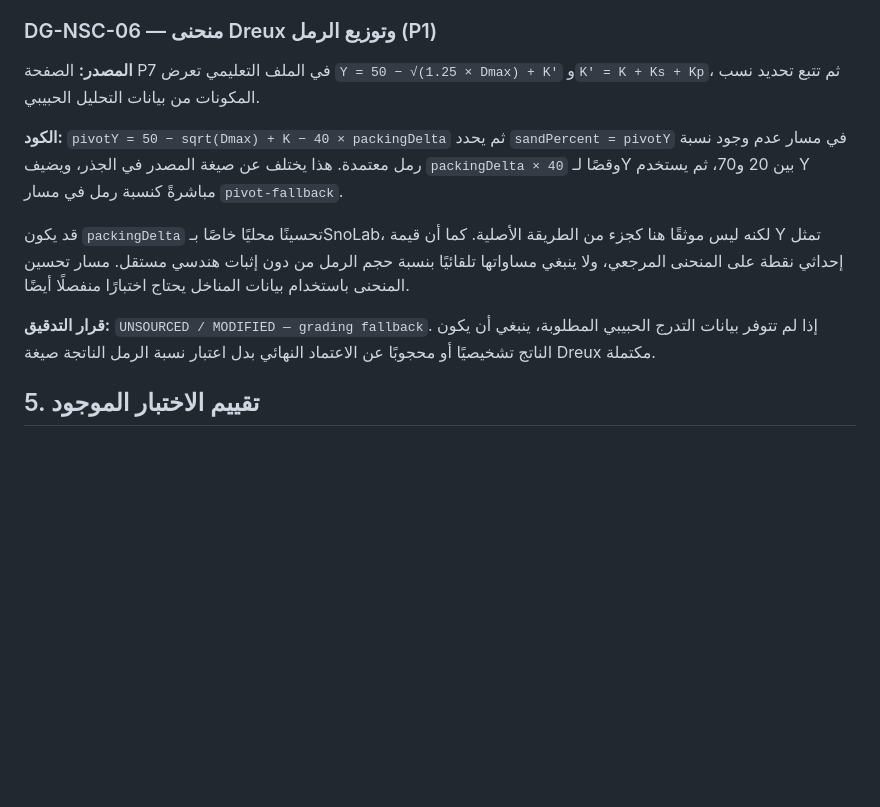
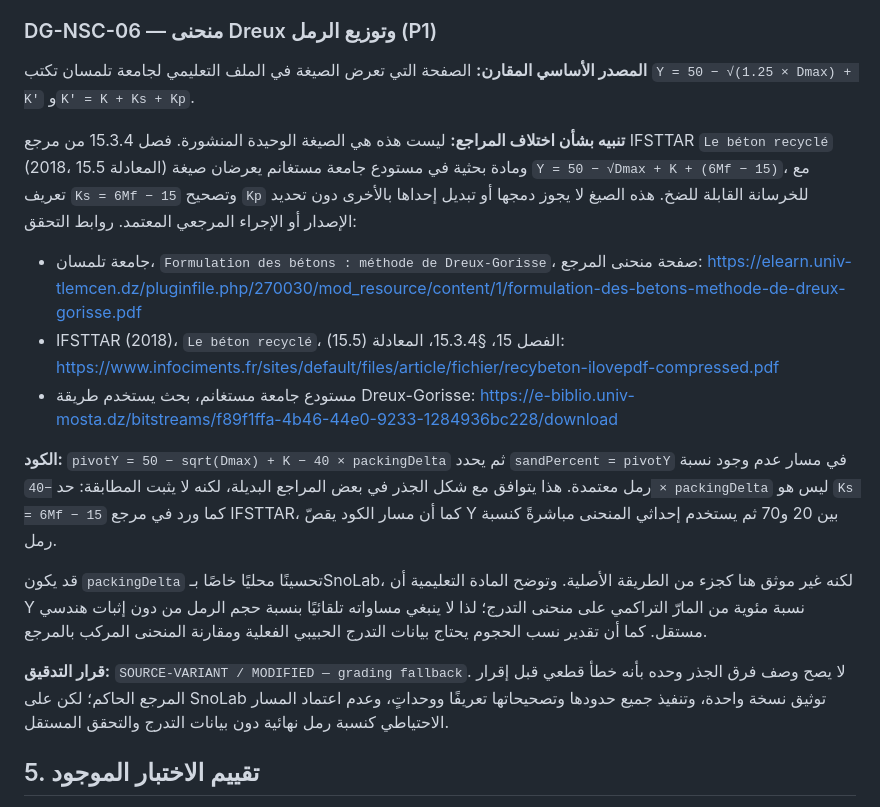
Before and after one commit to snotlex/SnoLab, a Markdown page: docs/DREUX_NSC_NUMERICAL_AUDIT_2026-10-22_AR.md, the part around the change. Drawn GitHub-style; blank space fills up the shorter version.

Commit message:
docs(audit): qualify Dreux grading equation source variants

```diff
--- a/docs/DREUX_NSC_NUMERICAL_AUDIT_2026-10-22_AR.md
+++ b/docs/DREUX_NSC_NUMERICAL_AUDIT_2026-10-22_AR.md
@@ -143,13 +143,19 @@ https://staff.univ-batna2.dz/sites/default/files/bouglada_mohammedsalah/files/fo
 
 ### DG-NSC-06 — منحنى Dreux وتوزيع الرمل (P1)
 
-**المصدر:** الصفحة P7 في الملف التعليمي تعرض `Y = 50 − √(1.25 × Dmax) + K'` و`K' = K + Ks + Kp`، ثم تتبع تحديد نسب المكونات من بيانات التحليل الحبيبي.
+**المصدر الأساسي المقارن:** الصفحة التي تعرض الصيغة في الملف التعليمي لجامعة تلمسان تكتب `Y = 50 − √(1.25 × Dmax) + K'` و`K' = K + Ks + Kp`.
 
-**الكود:** `pivotY = 50 − sqrt(Dmax) + K − 40 × packingDelta` ثم يحدد `sandPercent = pivotY` في مسار عدم وجود نسبة رمل معتمدة. هذا يختلف عن صيغة المصدر في الجذر، ويضيف `packingDelta × 40` وقصًا لـY بين 20 و70، ثم يستخدم Y مباشرةً كنسبة رمل في مسار `pivot-fallback`.
+**تنبيه بشأن اختلاف المراجع:** ليست هذه هي الصيغة الوحيدة المنشورة. فصل 15.3.4 من مرجع IFSTTAR `Le béton recyclé` (2018، المعادلة 15.5) ومادة بحثية في مستودع جامعة مستغانم يعرضان صيغة `Y = 50 − √Dmax + K + (6Mf − 15)`، مع تعريف `Ks = 6Mf − 15` وتصحيح `Kp` للخرسانة القابلة للضخ. هذه الصيغ لا يجوز دمجها أو تبديل إحداها بالأخرى دون تحديد الإصدار أو الإجراء المرجعي المعتمد. روابط التحقق:
 
-قد يكون `packingDelta` تحسينًا محليًا خاصًا بـSnoLab، لكنه ليس موثقًا هنا كجزء من الطريقة الأصلية. كما أن قيمة Y تمثل إحداثي نقطة على المنحنى المرجعي، ولا ينبغي مساواتها تلقائيًا بنسبة حجم الرمل من دون إثبات هندسي مستقل. مسار تحسين المنحنى باستخدام بيانات المناخل يحتاج اختبارًا منفصلًا أيضًا.
+- جامعة تلمسان، `Formulation des bétons : méthode de Dreux-Gorisse`، صفحة منحنى المرجع: https://elearn.univ-tlemcen.dz/pluginfile.php/270030/mod_resource/content/1/formulation-des-betons-methode-de-dreux-gorisse.pdf
+- IFSTTAR (2018)، `Le béton recyclé`، الفصل 15، §15.3.4، المعادلة (15.5): https://www.infociments.fr/sites/default/files/article/fichier/recybeton-ilovepdf-compressed.pdf
+- مستودع جامعة مستغانم، بحث يستخدم طريقة Dreux-Gorisse: https://e-biblio.univ-mosta.dz/bitstreams/f89f1ffa-4b46-44e0-9233-1284936bc228/download
 
-**قرار التدقيق:** `UNSOURCED / MODIFIED — grading fallback`. إذا لم تتوفر بيانات التدرج الحبيبي المطلوبة، ينبغي أن يكون الناتج تشخيصيًا أو محجوبًا عن الاعتماد النهائي بدل اعتبار نسبة الرمل الناتجة صيغة Dreux مكتملة.
+**الكود:** `pivotY = 50 − sqrt(Dmax) + K − 40 × packingDelta` ثم يحدد `sandPercent = pivotY` في مسار عدم وجود نسبة رمل معتمدة. هذا يتوافق مع شكل الجذر في بعض المراجع البديلة، لكنه لا يثبت المطابقة: حد `−40 × packingDelta` ليس هو `Ks = 6Mf − 15` كما ورد في مرجع IFSTTAR، كما أن مسار الكود يقصّ Y بين 20 و70 ثم يستخدم إحداثي المنحنى مباشرةً كنسبة رمل.
+
+قد يكون `packingDelta` تحسينًا محليًا خاصًا بـSnoLab، لكنه غير موثق هنا كجزء من الطريقة الأصلية. وتوضح المادة التعليمية أن Y نسبة مئوية من المارّ التراكمي على منحنى التدرج؛ لذا لا ينبغي مساواته تلقائيًا بنسبة حجم الرمل من دون إثبات هندسي مستقل. كما أن تقدير نسب الحجوم يحتاج بيانات التدرج الحبيبي الفعلية ومقارنة المنحنى المركب بالمرجع.
+
+**قرار التدقيق:** `SOURCE-VARIANT / MODIFIED — grading fallback`. لا يصح وصف فرق الجذر وحده بأنه خطأ قطعي قبل إقرار المرجع الحاكم؛ لكن على SnoLab توثيق نسخة واحدة، وتنفيذ جميع حدودها وتصحيحاتها تعريفًا ووحداتٍ، وعدم اعتماد المسار الاحتياطي كنسبة رمل نهائية دون بيانات التدرج والتحقق المستقل.
 
 ## 5. تقييم الاختبار الموجود
 
```
